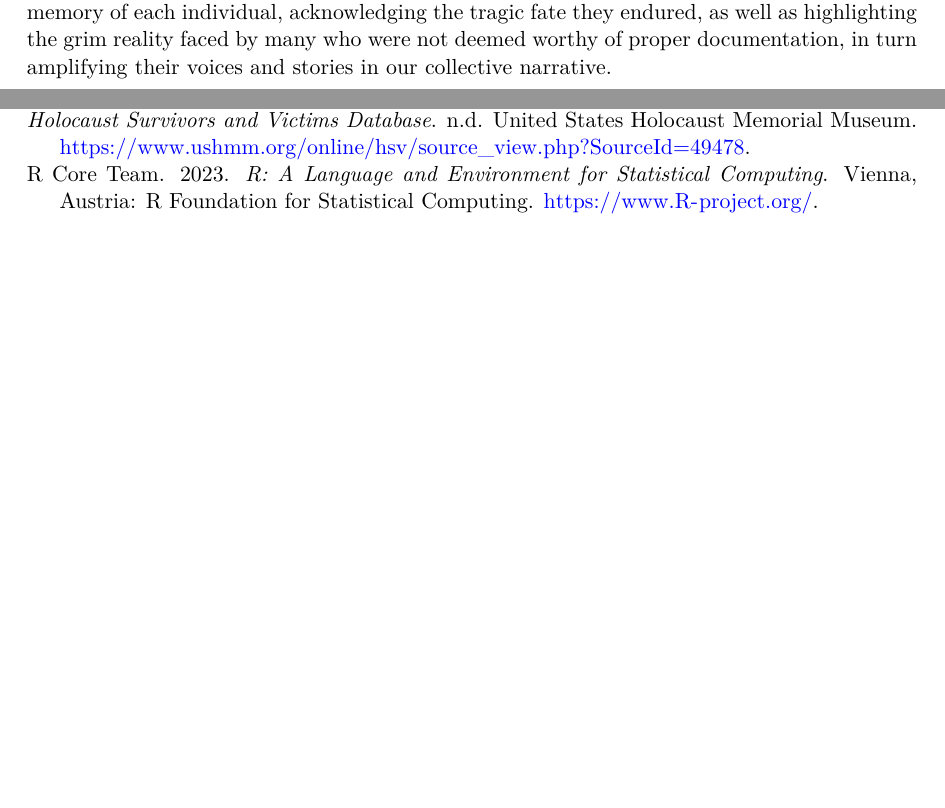
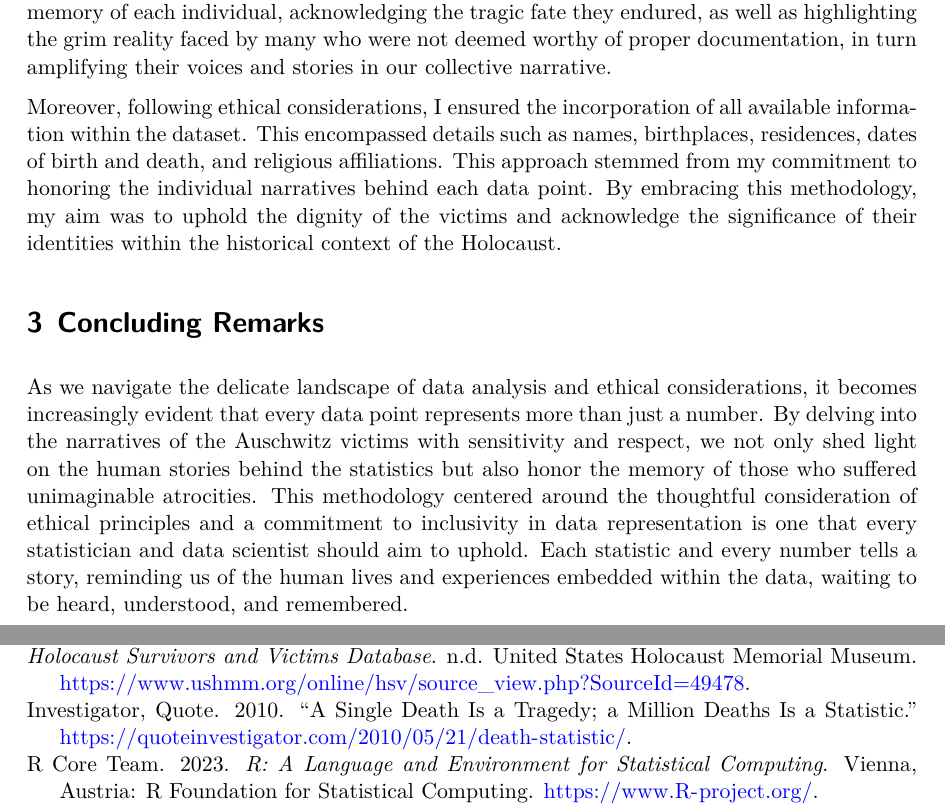
Before and after one commit to AbbassSleiman/shiny_essay, a Quarto document (paper/paper.qmd): two parts of pages 2 and 3 of 3, joined at a grey line, cut so that both start at the same text, the shorter picture padded with empty space. The pictures show the output file paper/paper.pdf that the author committed with the source.

Commit message:
Finalized paper.
Added concluding remarks to the paper.

```diff
--- a/paper/paper.qmd
+++ b/paper/paper.qmd
@@ -23,8 +23,11 @@ Utilizing data from the United States Holocaust Memorial Museum [@citeAuschwitzD
 
 Drawing upon Bouie's insights [@citeNYTimes], I approached my analysis with a deep sense of respect and responsibility, recognizing the complex historical and cultural dimensions present in the data. By acknowledging the complexities and sensitivities inherent in working with Holocaust data, my analysis aimed to uphold the dignity and memory of the victims. Hence, as part of the ethical considerations I made when making use of this data, in line with the themes brought up by Bouie, I made the decision to avoid omitting data, even if certain entries were missing or had placeholder values. This approach was twofold: it aimed to honor the memory of each individual, acknowledging the tragic fate they endured, as well as highlighting the grim reality faced by many who were not deemed worthy of proper documentation, in turn amplifying their voices and stories in our collective narrative.
 
-Moreover, as part of
+Moreover, following ethical considerations, I ensured the incorporation of all available information within the dataset. This encompassed details such as names, birthplaces, residences, dates of birth and death, and religious affiliations. This approach stemmed from my commitment to honoring the individual narratives behind each data point. By embracing this methodology, my aim was to uphold the dignity of the victims and acknowledge the significance of their identities within the historical context of the Holocaust.
 
+# Concluding Remarks
+
+As we navigate the delicate landscape of data analysis and ethical considerations, it becomes increasingly evident that every data point represents more than just a number. By delving into the narratives of the Auschwitz victims with sensitivity and respect, we not only shed light on the human stories behind the statistics but also honor the memory of those who suffered unimaginable atrocities. This methodology centered around the thoughtful consideration of ethical principles and a commitment to inclusivity in data representation is one that every statistician and data scientist should aim to uphold. Each statistic and every number tells a story, reminding us of the human lives and experiences embedded within the data, waiting to be heard, understood, and remembered.
 
 \newpage
 
```
Also changed, not shown: paper/paper.pdf.
